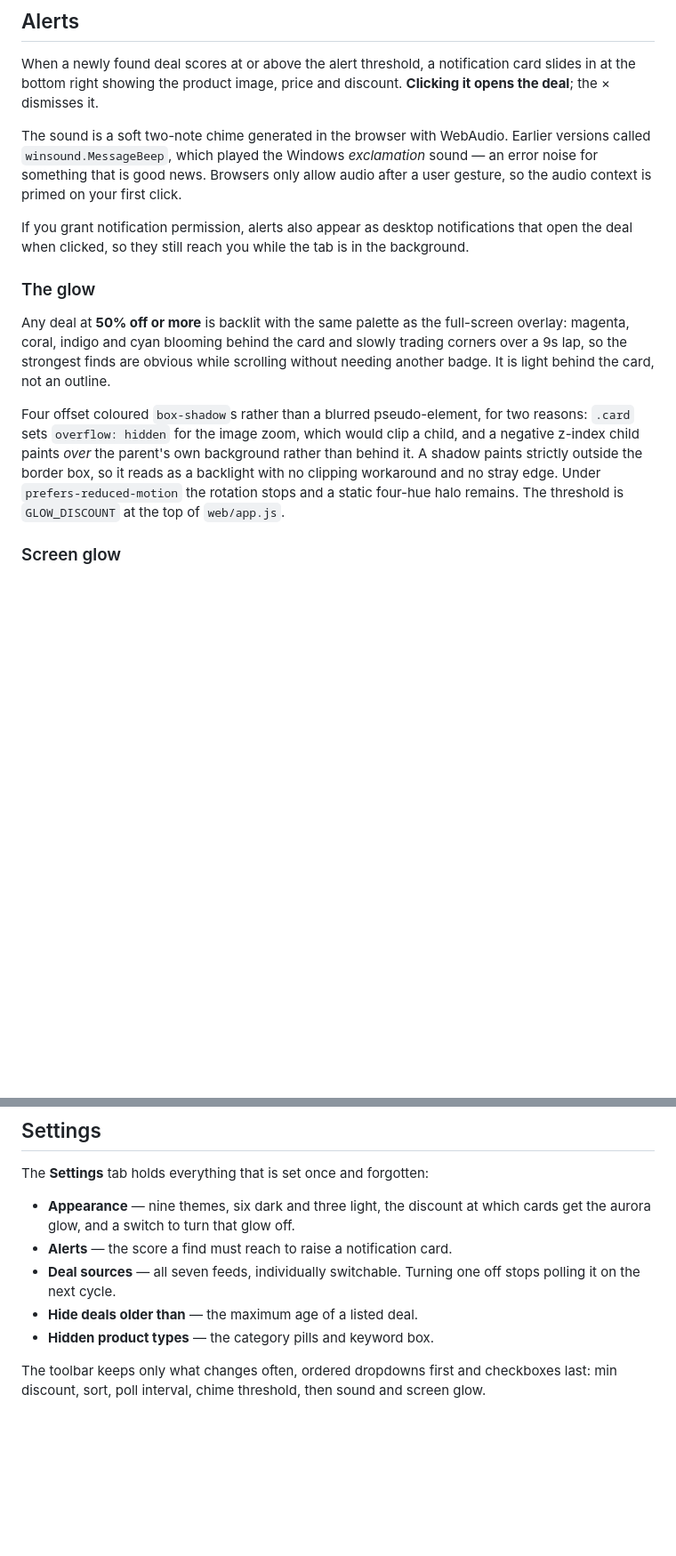
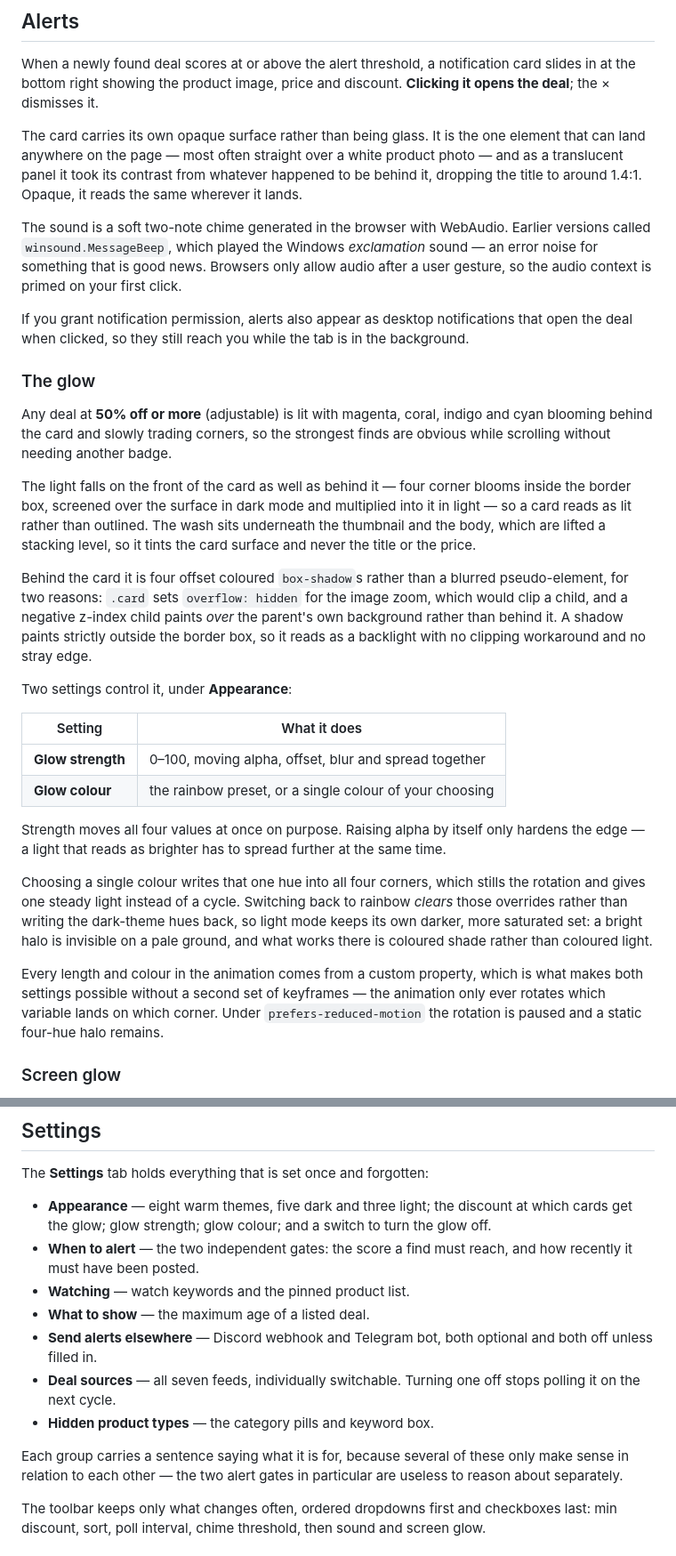
Before and after one commit to Niick-pixel/price-error-hunter, a Markdown page: README.md, 2 parts joined by grey strips. Shown at 89% size. GitHub-like rendering; blank space fills up the shorter version.

```diff
--- a/README.md
+++ b/README.md
@@ -35,6 +42,12 @@ When a newly found deal scores at or above the alert threshold, a notification
 card slides in at the bottom right showing the product image, price and
 discount. **Clicking it opens the deal**; the × dismisses it.
 
+The card carries its own opaque surface rather than being glass. It is the one
+element that can land anywhere on the page — most often straight over a white
+product photo — and as a translucent panel it took its contrast from whatever
+happened to be behind it, dropping the title to around 1.4:1. Opaque, it reads
+the same wherever it lands.
+
 The sound is a soft two-note chime generated in the browser with WebAudio.
 Earlier versions called `winsound.MessageBeep`, which played the Windows
 *exclamation* sound — an error noise for something that is good news. Browsers
@@ -47,19 +60,46 @@ tab is in the background.
 
 ### The glow
 
-Any deal at **50% off or more** is backlit with the same palette as the
-full-screen overlay: magenta, coral, indigo and cyan blooming behind the card
-and slowly trading corners over a 9s lap, so the strongest finds are obvious
-while scrolling without needing another badge. It is light behind the card, not
-an outline.
+Any deal at **50% off or more** (adjustable) is lit with magenta, coral, indigo
+and cyan blooming behind the card and slowly trading corners, so the strongest
+finds are obvious while scrolling without needing another badge.
 
-Four offset coloured `box-shadow`s rather than a blurred pseudo-element, for
-two reasons: `.card` sets `overflow: hidden` for the image zoom, which would
-clip a child, and a negative z-index child paints *over* the parent's own
-background rather than behind it. A shadow paints strictly outside the border
-box, so it reads as a backlight with no clipping workaround and no stray edge.
-Under `prefers-reduced-motion` the rotation stops and a static four-hue halo
-remains. The threshold is `GLOW_DISCOUNT` at the top of `web/app.js`.
+The light falls on the front of the card as well as behind it — four corner
+blooms inside the border box, screened over the surface in dark mode and
+multiplied into it in light — so a card reads as lit rather than outlined. The
+wash sits underneath the thumbnail and the body, which are lifted a stacking
+level, so it tints the card surface and never the title or the price.
+
+Behind the card it is four offset coloured `box-shadow`s rather than a blurred
+pseudo-element, for two reasons: `.card` sets `overflow: hidden` for the image
+zoom, which would clip a child, and a negative z-index child paints *over* the
+parent's own background rather than behind it. A shadow paints strictly outside
+the border box, so it reads as a backlight with no clipping workaround and no
+stray edge.
+
+Two settings control it, under **Appearance**:
+
+| Setting | What it does |
+|---|---|
+| **Glow strength** | 0–100, moving alpha, offset, blur and spread together |
+| **Glow colour** | the rainbow preset, or a single colour of your choosing |
+
+Strength moves all four values at once on purpose. Raising alpha by itself only
+hardens the edge — a light that reads as brighter has to spread further at the
+same time.
+
+Choosing a single colour writes that one hue into all four corners, which
+stills the rotation and gives one steady light instead of a cycle. Switching
+back to rainbow *clears* those overrides rather than writing the dark-theme
+hues back, so light mode keeps its own darker, more saturated set: a bright
+halo is invisible on a pale ground, and what works there is coloured shade
+rather than coloured light.
+
+Every length and colour in the animation comes from a custom property, which is
+what makes both settings possible without a second set of keyframes — the
+animation only ever rotates which variable lands on which corner. Under
+`prefers-reduced-motion` the rotation is paused and a static four-hue halo
+remains.
 
 ### Screen glow
 
@@ -165,13 +256,22 @@ legitimately and far more reliably.
 
 The **Settings** tab holds everything that is set once and forgotten:
 
-- **Appearance** — nine themes, six dark and three light, the discount at which
-  cards get the aurora glow, and a switch to turn that glow off.
-- **Alerts** — the score a find must reach to raise a notification card.
+- **Appearance** — eight warm themes, five dark and three light; the discount
+  at which cards get the glow; glow strength; glow colour; and a switch to turn
+  the glow off.
+- **When to alert** — the two independent gates: the score a find must reach,
+  and how recently it must have been posted.
+- **Watching** — watch keywords and the pinned product list.
+- **What to show** — the maximum age of a listed deal.
+- **Send alerts elsewhere** — Discord webhook and Telegram bot, both optional
+  and both off unless filled in.
 - **Deal sources** — all seven feeds, individually switchable. Turning one off
   stops polling it on the next cycle.
-- **Hide deals older than** — the maximum age of a listed deal.
 - **Hidden product types** — the category pills and keyword box.
+
+Each group carries a sentence saying what it is for, because several of these
+only make sense in relation to each other — the two alert gates in particular
+are useless to reason about separately.
 
 The toolbar keeps only what changes often, ordered dropdowns first and
 checkboxes last: min discount, sort, poll interval, chime threshold, then sound
```
Also changed, not shown: other parts of README.md (+82 -9 lines).
